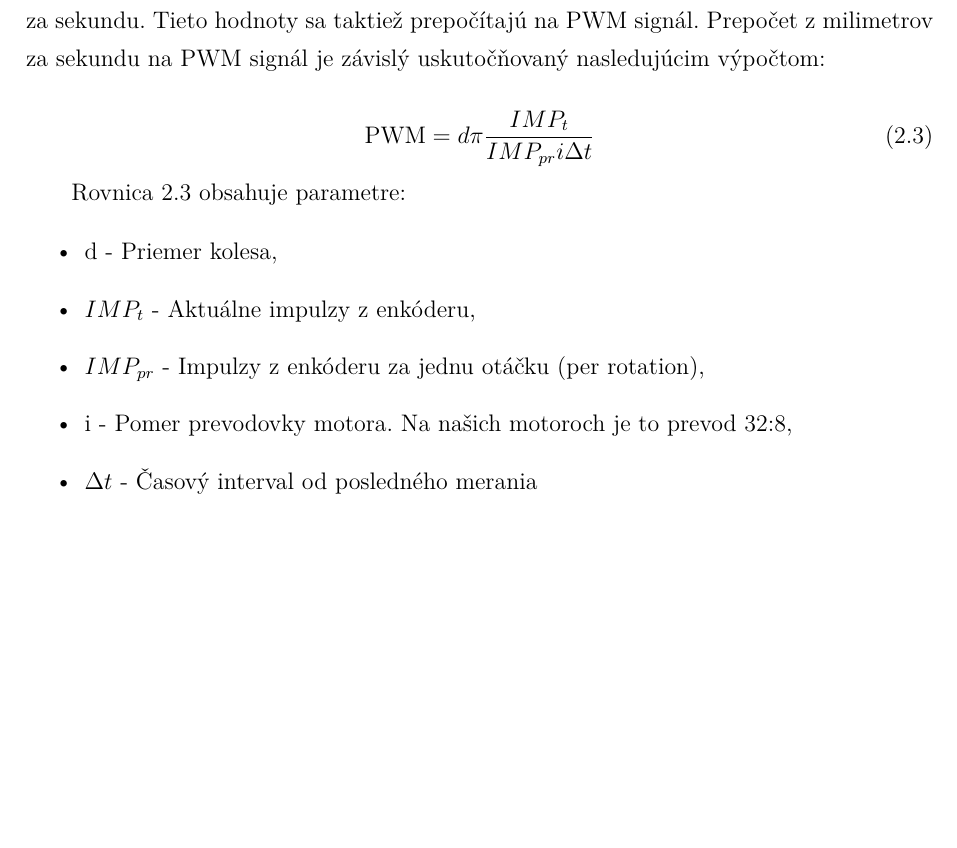
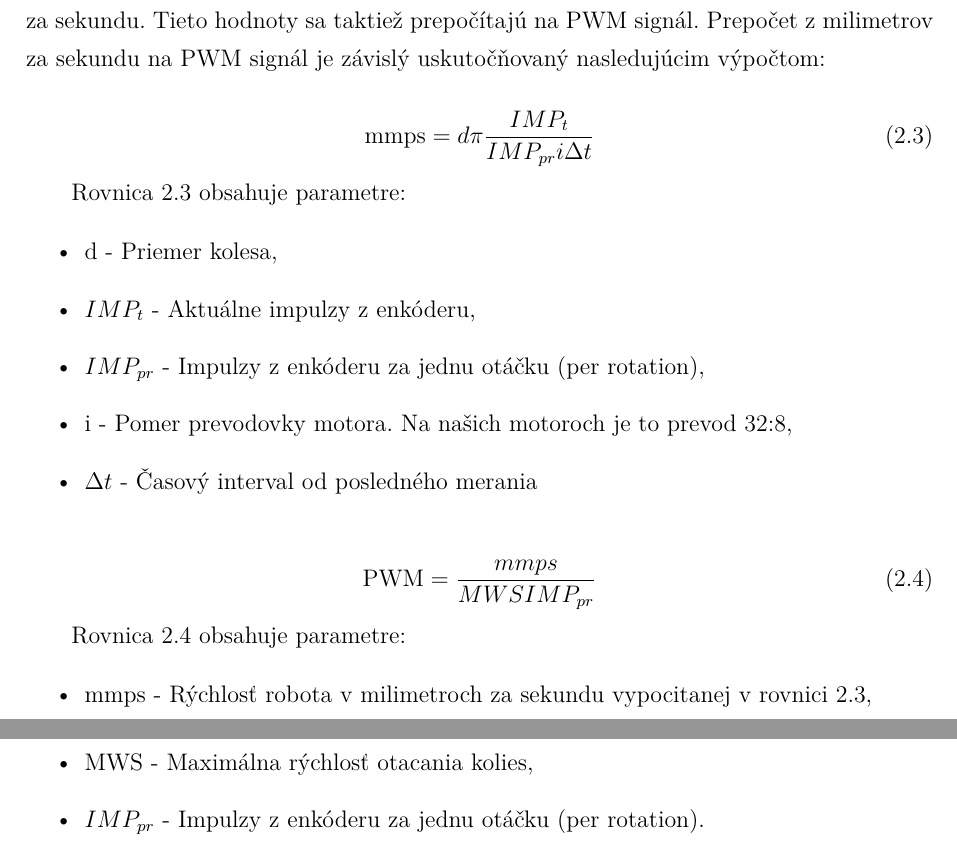
Before and after one commit to KocurMaros/MicroMouse, a LaTeX problem sheet (FEIStyle/example_paper.tex, which reads FEIStyle/includes/core.tex): part of page 20 of 24 before the commit and two parts of pages 20 and 21 of 25 after it, the two joined at a grey line, cut so that both start at the same text, the shorter picture padded with empty space. Compiled offline with pdfLaTeX.

Commit message:
tex: correct pwm equations
Signed-off-by: Filip Lobpreis <f.lobpreis@gmail.com>

```diff
--- a/FEIStyle/includes/core.tex
+++ b/FEIStyle/includes/core.tex
@@ -300,11 +300,11 @@ a~dopočítavajú sa na~milimetre za~sekundu. Tieto hodnoty sa taktiež prepoč
 za sekundu na~PWM signál je závislý uskutočňovaný nasledujúcim výpočtom:
 
 \begin{equation}
-	\text{PWM} = d \pi \frac{IMP_t}{IMP_{pr} i \Delta t}
-	\label{eq:mmps2pwm}
+	\text{mmps} = d \pi \frac{IMP_t}{IMP_{pr} i \Delta t}
+	\label{eq:imp2mmps}
 \end{equation}
 
-Rovnica \ref{eq:mmps2pwm} obsahuje parametre:
+Rovnica \ref{eq:imp2mmps} obsahuje parametre:
 \begin{itemize}
 	\item d - Priemer kolesa,
 	\item $IMP_t$ - Aktuálne impulzy z~enkóderu,
@@ -312,6 +312,19 @@ Rovnica \ref{eq:mmps2pwm} obsahuje parametre:
 	\item i - Pomer prevodovky motora. Na~našich motoroch je to prevod 32:8,
 	\item $\Delta t$ - Časový interval od~posledného merania
 \end{itemize}
+
+\begin{equation}
+	\text{PWM} = \frac{mmps}{MWS IMP_{pr}}
+	\label{eq:mmps2pwm}
+\end{equation}
+
+Rovnica \ref{eq:mmps2pwm} obsahuje parametre:
+\begin{itemize}
+	\item mmps - Rýchlosť robota v~milimetroch za~sekundu vypocitanej v rovnici \ref{eq:imp2mmps},
+	\item MWS - Maximálna rýchlosť otacania kolies,
+	\item $IMP_{pr}$ - Impulzy z~enkóderu za~jednu otáčku (per rotation).
+\end{itemize}
+
 
 \newpage
 \subsection{Riadiaci algoritmus}
```
